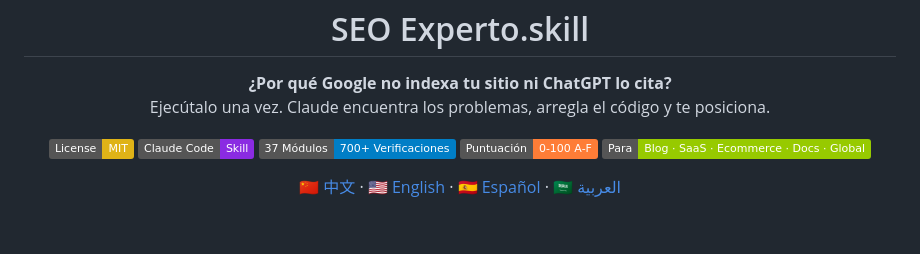
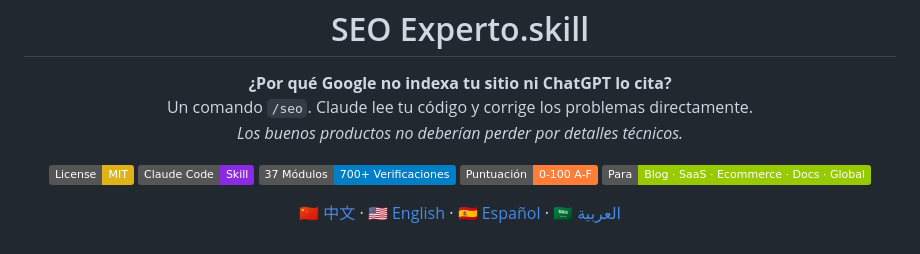
Before and after one commit to anxiong2025/seo-skill, a Markdown page: README.es.md, the part around the change. Drawn GitHub-style; badges without logos.

```diff
--- a/README.es.md
+++ b/README.es.md
@@ -2,7 +2,8 @@
 
 <p align="center">
   <strong>¿Por qué Google no indexa tu sitio ni ChatGPT lo cita?</strong><br>
-  Ejecútalo una vez. Claude encuentra los problemas, arregla el código y te posiciona.
+  Un comando <code>/seo</code>. Claude lee tu código y corrige los problemas directamente.<br>
+  <em>Los buenos productos no deberían perder por detalles técnicos.</em>
 </p>
 
 <p align="center">
```
Also changed, not shown: README.ar.md (+2 -1 lines), README.en.md (+2 -1 lines).
